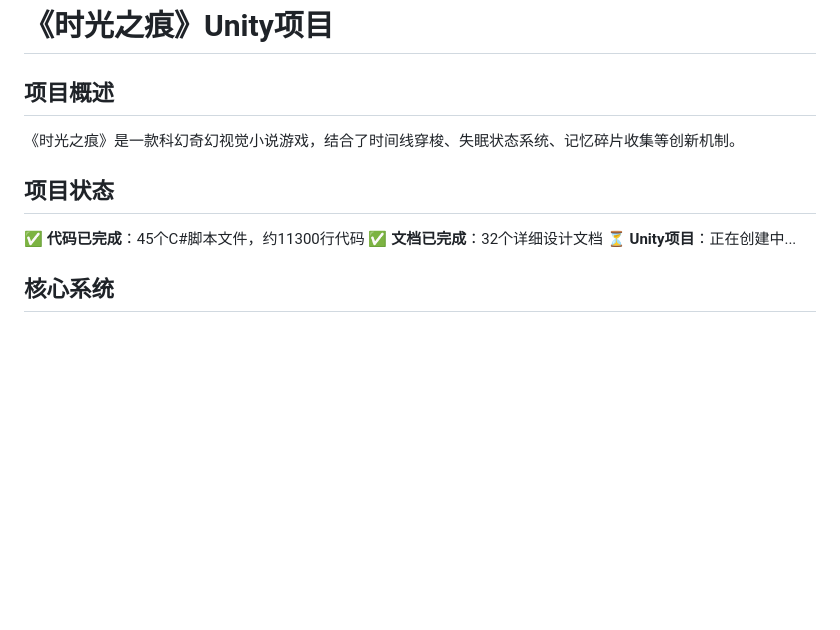
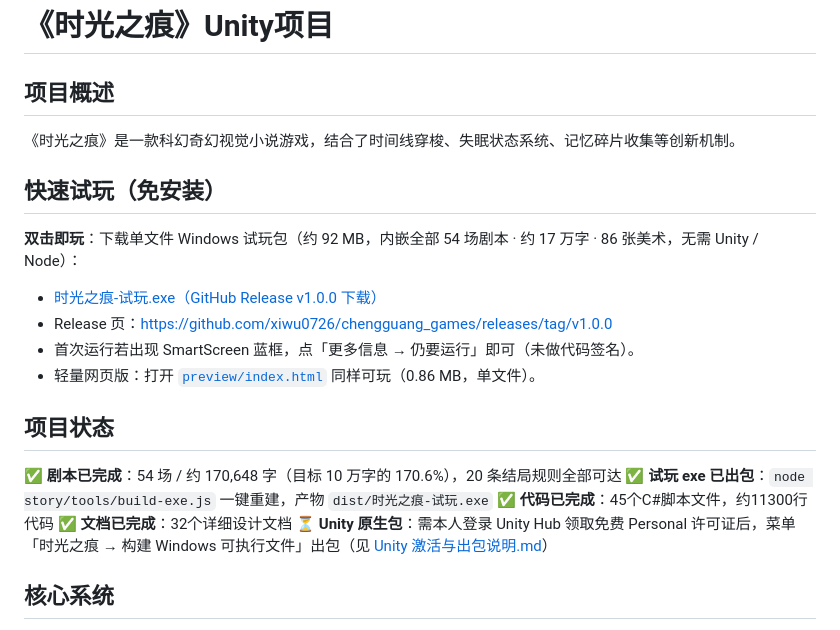
Before and after one commit to xiwu0726/chengguang_games, a Markdown page: README.md, the part around the change. Rendered like a GitHub page; blank space fills up the shorter version.

Commit message:
docs: README 增加免安装试玩下载链接与最新项目状态

```diff
--- a/README.md
+++ b/README.md
@@ -4,11 +4,22 @@
 
 《时光之痕》是一款科幻奇幻视觉小说游戏，结合了时间线穿梭、失眠状态系统、记忆碎片收集等创新机制。
 
+## 快速试玩（免安装）
+
+**双击即玩**：下载单文件 Windows 试玩包（约 92 MB，内嵌全部 54 场剧本 · 约 17 万字 · 86 张美术，无需 Unity / Node）：
+
+- [时光之痕-试玩.exe（GitHub Release v1.0.0 下载）](https://github.com/xiwu0726/chengguang_games/releases/download/v1.0.0/TimeOfFragments-demo-v1.0.0.exe)
+- Release 页：https://github.com/xiwu0726/chengguang_games/releases/tag/v1.0.0
+- 首次运行若出现 SmartScreen 蓝框，点「更多信息 → 仍要运行」即可（未做代码签名）。
+- 轻量网页版：打开 [`preview/index.html`](preview/index.html) 同样可玩（0.86 MB，单文件）。
+
 ## 项目状态
 
+✅ **剧本已完成**：54 场 / 约 170,648 字（目标 10 万字的 170.6%），20 条结局规则全部可达
+✅ **试玩 exe 已出包**：`node story/tools/build-exe.js` 一键重建，产物 `dist/时光之痕-试玩.exe`
 ✅ **代码已完成**：45个C#脚本文件，约11300行代码
 ✅ **文档已完成**：32个详细设计文档
-⏳ **Unity项目**：正在创建中...
+⏳ **Unity 原生包**：需本人登录 Unity Hub 领取免费 Personal 许可证后，菜单「时光之痕 → 构建 Windows 可执行文件」出包（见 [Unity 激活与出包说明.md](<Unity 激活与出包说明.md>)）
 
 ## 核心系统
 
```
